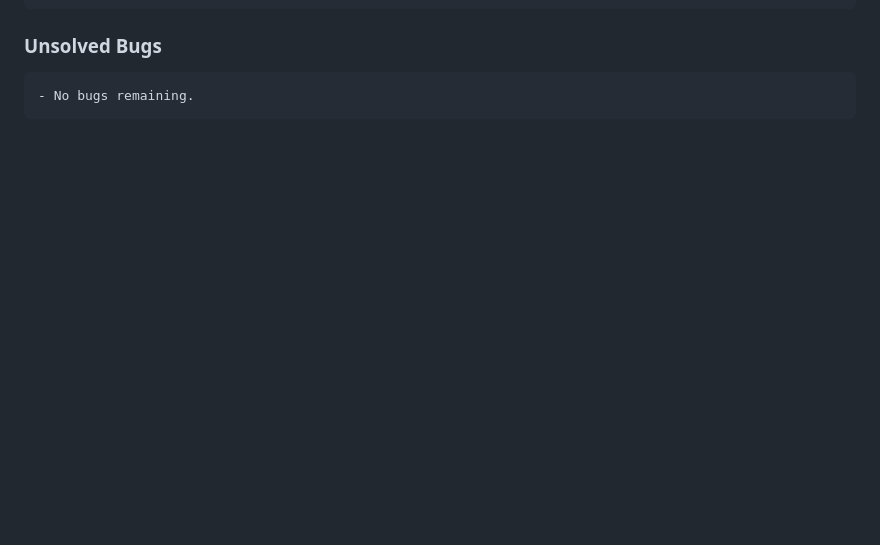
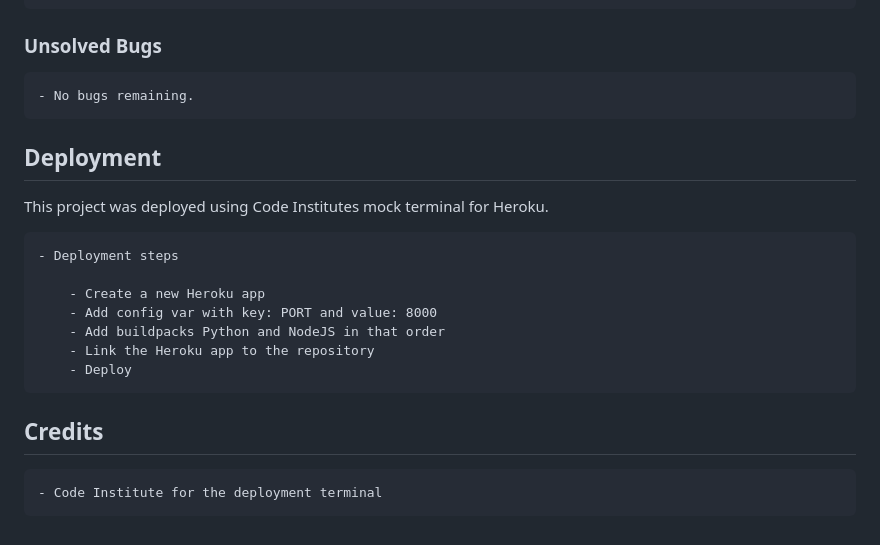
Before and after one commit to RoryMurchison/battleship-pp3, a Markdown page: README.md, the part around the change. GitHub-like rendering; blank space fills up the shorter version.

Commit message:
add deployment and credits to readme

```diff
--- a/README.md
+++ b/README.md
@@ -79,3 +79,19 @@ I have manually tested this project by:
 ### Unsolved Bugs
 
     - No bugs remaining.
+
+## Deployment
+
+This project was deployed using Code Institutes mock terminal for Heroku.
+
+    - Deployment steps
+
+        - Create a new Heroku app
+        - Add config var with key: PORT and value: 8000
+        - Add buildpacks Python and NodeJS in that order
+        - Link the Heroku app to the repository
+        - Deploy
+
+## Credits
+
+    - Code Institute for the deployment terminal
```
